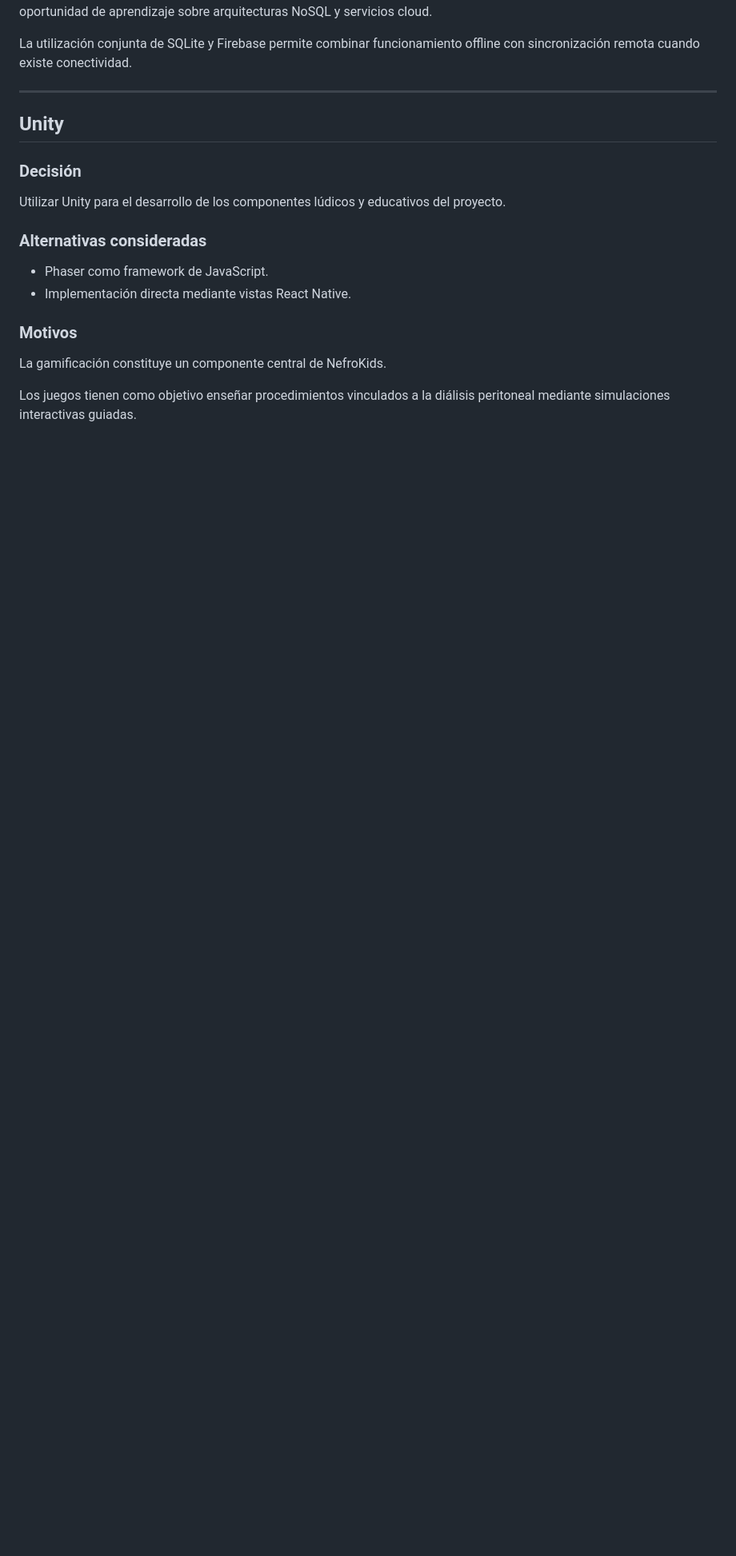
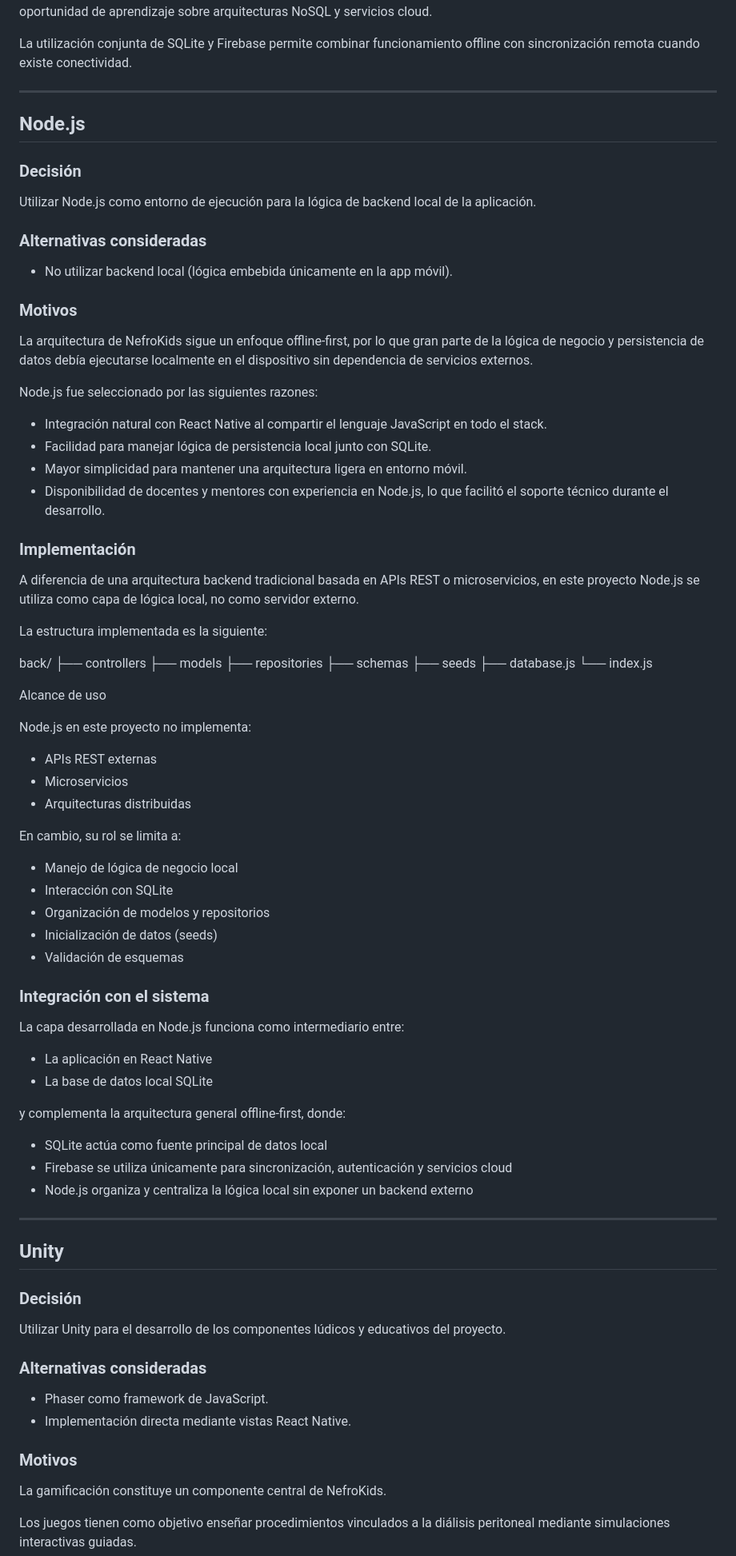
Before and after one commit to sackflorencia/NefroKids-app, a Markdown page: docs/architecture-decisions.md, the part around the change. Shown at 80% size. Drawn GitHub-style; blank space fills up the shorter version.

Commit message:
Update architecture-decisions.md
Add node.js as the backend technology used in this project

```diff
--- a/docs/architecture-decisions.md
+++ b/docs/architecture-decisions.md
@@ -92,6 +92,72 @@ Además del aspecto funcional, Firebase fue seleccionado por su relevancia dentr
 La utilización conjunta de SQLite y Firebase permite combinar funcionamiento offline con sincronización remota cuando existe conectividad.
 
 ---
+## Node.js
+
+### Decisión
+
+Utilizar Node.js como entorno de ejecución para la lógica de backend local de la aplicación.
+
+### Alternativas consideradas
+
+* No utilizar backend local (lógica embebida únicamente en la app móvil).
+
+### Motivos
+
+La arquitectura de NefroKids sigue un enfoque offline-first, por lo que gran parte de la lógica de negocio y persistencia de datos debía ejecutarse localmente en el dispositivo sin dependencia de servicios externos.
+
+Node.js fue seleccionado por las siguientes razones:
+
+* Integración natural con React Native al compartir el lenguaje JavaScript en todo el stack.
+* Facilidad para manejar lógica de persistencia local junto con SQLite.
+* Mayor simplicidad para mantener una arquitectura ligera en entorno móvil.
+* Disponibilidad de docentes y mentores con experiencia en Node.js, lo que facilitó el soporte técnico durante el desarrollo.
+
+### Implementación
+
+A diferencia de una arquitectura backend tradicional basada en APIs REST o microservicios, en este proyecto Node.js se utiliza como capa de lógica local, no como servidor externo.
+
+La estructura implementada es la siguiente:
+
+back/
+├── controllers
+├── models
+├── repositories
+├── schemas
+├── seeds
+├── database.js
+└── index.js
+
+Alcance de uso
+
+Node.js en este proyecto no implementa:
+
+* APIs REST externas
+* Microservicios
+* Arquitecturas distribuidas
+
+En cambio, su rol se limita a:
+
+* Manejo de lógica de negocio local
+* Interacción con SQLite
+* Organización de modelos y repositorios
+* Inicialización de datos (seeds)
+* Validación de esquemas
+
+### Integración con el sistema
+
+La capa desarrollada en Node.js funciona como intermediario entre:
+
+* La aplicación en React Native
+* La base de datos local SQLite
+
+y complementa la arquitectura general offline-first, donde:
+
+* SQLite actúa como fuente principal de datos local
+* Firebase se utiliza únicamente para sincronización, autenticación y servicios cloud
+* Node.js organiza y centraliza la lógica local sin exponer un backend externo
+
+---
 
 ## Unity
 
```
